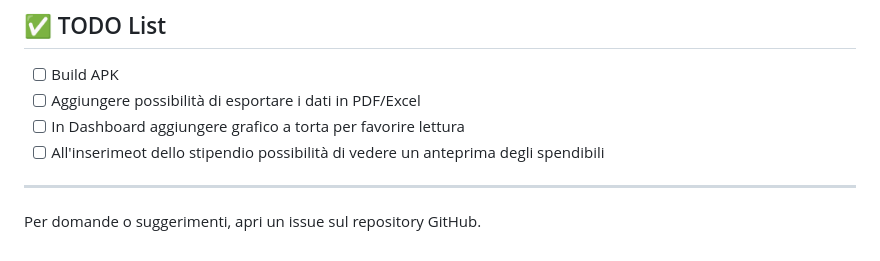
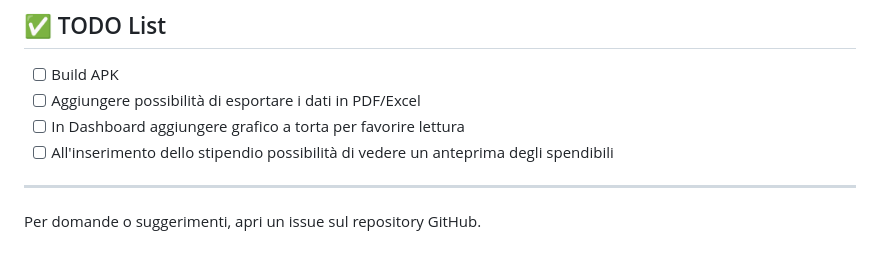
Before and after one commit to carellice/bullybank, a Markdown page: README.md, the part around the change. Rendered like a GitHub page.

```diff
--- a/README.md
+++ b/README.md
@@ -114,7 +114,7 @@ Questo progetto è distribuito con licenza MIT.
 - [ ] Build APK
 - [ ] Aggiungere possibilità di esportare i dati in PDF/Excel
 - [ ] In Dashboard aggiungere grafico a torta per favorire lettura
-- [ ] All'inserimeot dello stipendio possibilità di vedere un anteprima degli spendibili
+- [ ] All'inserimento dello stipendio possibilità di vedere un anteprima degli spendibili
 
 ---
 
```
